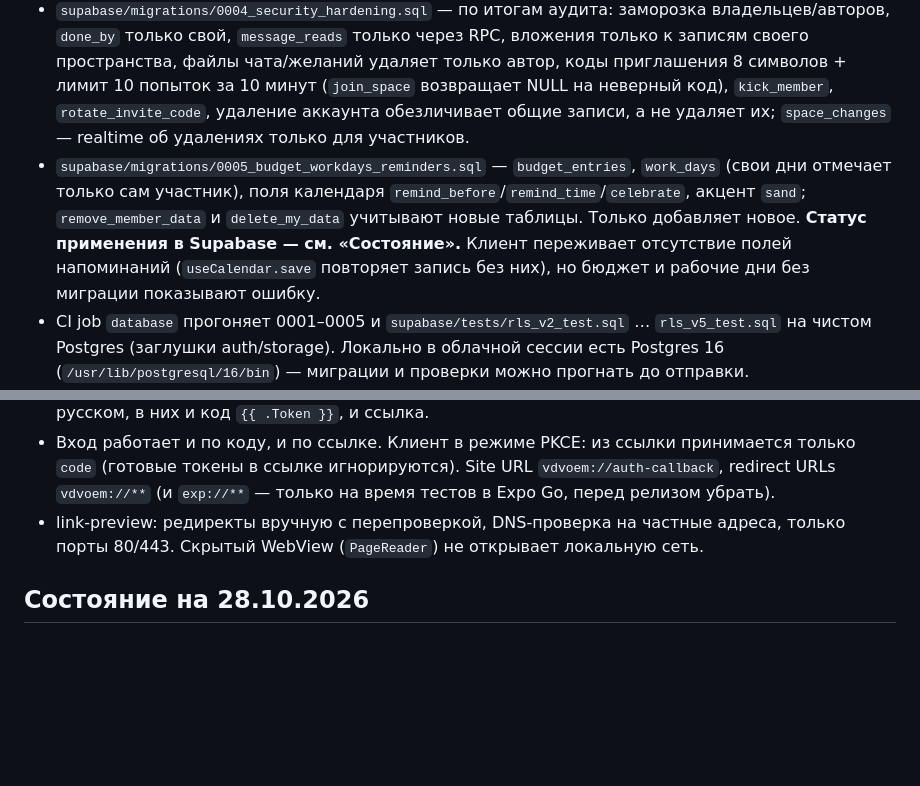
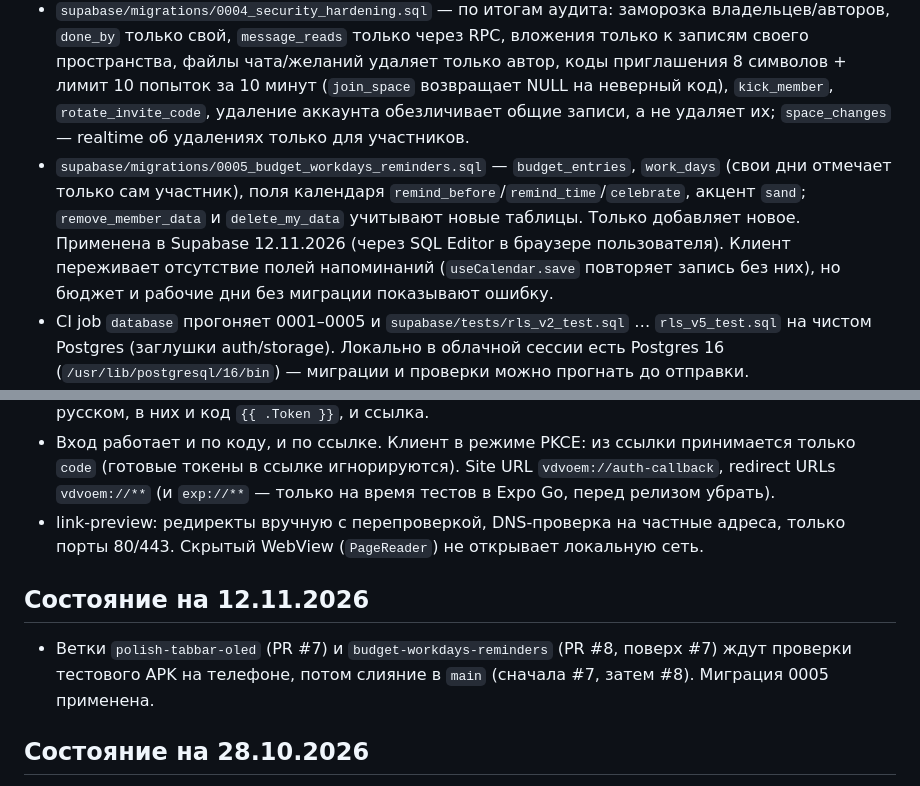
Before and after one commit to deckkk491-creator/vdvoem, a Markdown page: CLAUDE.md, 2 parts joined by grey strips. GitHub-like rendering; blank space fills up the shorter version.

Commit message:
Заметки: миграция 0005 применена в Supabase, состояние веток
Co-Authored-By: Claude Fable 5.1 <noreply@anthropic.com>
Claude-Session: https://claude.ai/code/session_01RmMrRZtnD5M5cwKmqKJzVm

```diff
--- a/CLAUDE.md
+++ b/CLAUDE.md
@@ -33,7 +33,7 @@
 - `supabase/migrations/0002_calendar_chat_files.sql` — календарь/задачи/важные даты, чат, вложения, бакет `space-files`, дизлайки, ритм 2-2-2, личная тема, RPC `mark_chat_read`, `my_file_paths`, `space_file_paths`. Применена 24.10.2026.
 - `supabase/migrations/0003_reactions_wish_photos.sql` — реакции в чате (`message_reactions`, одна на человека), фото к желаниям (вложения `parent_type='wish'`, только владелец). Применена 24.10.2026.
 - `supabase/migrations/0004_security_hardening.sql` — по итогам аудита: заморозка владельцев/авторов, `done_by` только свой, `message_reads` только через RPC, вложения только к записям своего пространства, файлы чата/желаний удаляет только автор, коды приглашения 8 символов + лимит 10 попыток за 10 минут (`join_space` возвращает NULL на неверный код), `kick_member`, `rotate_invite_code`, удаление аккаунта обезличивает общие записи, а не удаляет их; `space_changes` — realtime об удалениях только для участников.
-- `supabase/migrations/0005_budget_workdays_reminders.sql` — `budget_entries`, `work_days` (свои дни отмечает только сам участник), поля календаря `remind_before`/`remind_time`/`celebrate`, акцент `sand`; `remove_member_data` и `delete_my_data` учитывают новые таблицы. Только добавляет новое. **Статус применения в Supabase — см. «Состояние».** Клиент переживает отсутствие полей напоминаний (`useCalendar.save` повторяет запись без них), но бюджет и рабочие дни без миграции показывают ошибку.
+- `supabase/migrations/0005_budget_workdays_reminders.sql` — `budget_entries`, `work_days` (свои дни отмечает только сам участник), поля календаря `remind_before`/`remind_time`/`celebrate`, акцент `sand`; `remove_member_data` и `delete_my_data` учитывают новые таблицы. Только добавляет новое. Применена в Supabase 12.11.2026 (через SQL Editor в браузере пользователя). Клиент переживает отсутствие полей напоминаний (`useCalendar.save` повторяет запись без них), но бюджет и рабочие дни без миграции показывают ошибку.
 - CI job `database` прогоняет 0001–0005 и `supabase/tests/rls_v2_test.sql` … `rls_v5_test.sql` на чистом Postgres (заглушки auth/storage). Локально в облачной сессии есть Postgres 16 (`/usr/lib/postgresql/16/bin`) — миграции и проверки можно прогнать до отправки.
 - `supabase/tests/` — проверки RLS. Отметку «я подарю» владелец вишлиста не видит.
 - `supabase/demo/seed_demo.sql` — демо-данные для ревьюера Apple (две почты вписываются в начале, повторный запуск пересоздаёт демо). CI прогоняет его на чистой базе.
@@ -57,6 +57,9 @@
 - Вход работает и по коду, и по ссылке. Клиент в режиме PKCE: из ссылки принимается только `code` (готовые токены в ссылке игнорируются). Site URL `vdvoem://auth-callback`, redirect URLs `vdvoem://**` (и `exp://**` — только на время тестов в Expo Go, перед релизом убрать).
 - link-preview: редиректы вручную с перепроверкой, DNS-проверка на частные адреса, только порты 80/443. Скрытый WebView (`PageReader`) не открывает локальную сеть.
 
+## Состояние на 12.11.2026
+- Ветки `polish-tabbar-oled` (PR #7) и `budget-workdays-reminders` (PR #8, поверх #7) ждут проверки тестового APK на телефоне, потом слияние в `main` (сначала #7, затем #8). Миграция 0005 применена.
+
 ## Состояние на 28.10.2026
 - `audit-fixes` влита в `main`. Миграция 0004 применена в Supabase, новая link-preview задеплоена (28.10.2026, через Chrome пользователя).
 - Чат: очередь неотправленных сообщений переживает смену пространства (сбрасывается при смене аккаунта или если пространство пропало).
```
Also changed, not shown: PROGRESS.md (+1 -1 lines).
